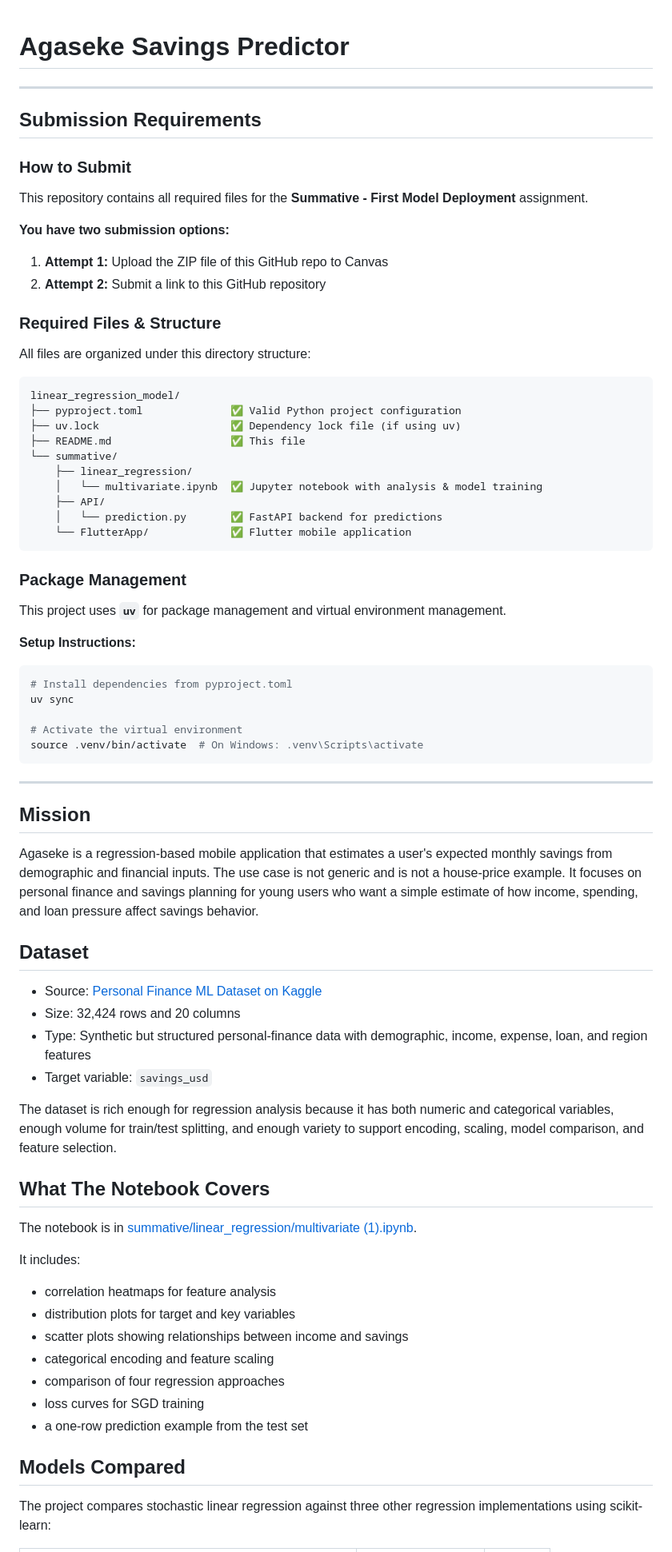
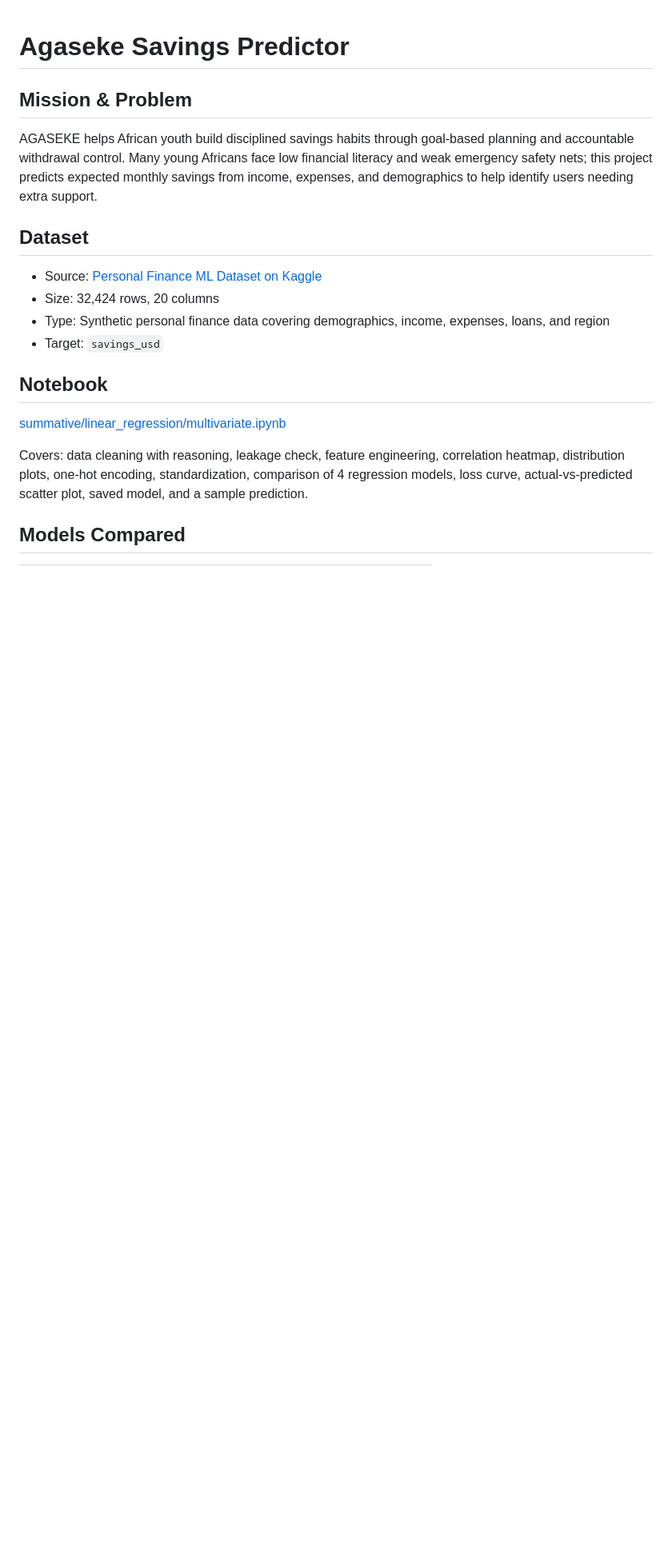
Before and after one commit to Reginah24/linear_regression_model, a Markdown page: README.md, the part around one of its changes. Shown at 80% size. Drawn GitHub-style; blank space fills up the shorter version.

````diff
--- a/README.md
+++ b/README.md
@@ -1,69 +1,23 @@
 # Agaseke Savings Predictor
 
----
-
-## Submission Requirements
-
-### How to Submit
-This repository contains all required files for the **Summative - First Model Deployment** assignment.
-
-**You have two submission options:**
-1. **Attempt 1:** Upload the ZIP file of this GitHub repo to Canvas
-2. **Attempt 2:** Submit a link to this GitHub repository
-
-### Required Files & Structure
-All files are organized under this directory structure:
-
-```
-linear_regression_model/
-├── pyproject.toml              ✅ Valid Python project configuration
-├── uv.lock                     ✅ Dependency lock file (if using uv)
-├── README.md                   ✅ This file
-└── summative/
-    ├── linear_regression/
-    │   └── multivariate.ipynb  ✅ Jupyter notebook with analysis & model training
-    ├── API/
-    │   └── prediction.py       ✅ FastAPI backend for predictions
-    └── FlutterApp/             ✅ Flutter mobile application
-```
-
-### Package Management
-This project uses **`uv`** for package management and virtual environment management.
-
-**Setup Instructions:**
-```bash
-# Install dependencies from pyproject.toml
-uv sync
-
-# Activate the virtual environment
-source .venv/bin/activate  # On Windows: .venv\Scripts\activate
-```
-
----
-
-## Mission
-Agaseke is a regression-based mobile application that estimates a user's expected monthly savings from demographic and financial inputs. The use case is not generic and is not a house-price example. It focuses on personal finance and savings planning for young users who want a simple estimate of how income, spending, and loan pressure affect savings behavior.
+## Mission & Problem
+AGASEKE helps African youth build disciplined savings habits through goal-based planning
+and accountable withdrawal control. Many young Africans face low financial literacy and
+weak emergency safety nets; this project predicts expected monthly savings from income,
+expenses, and demographics to help identify users needing extra support.
 
 ## Dataset
 - Source: [Personal Finance ML Dataset on Kaggle](https://www.kaggle.com/datasets/miadul/personal-finance-ml-dataset)
-- Size: 32,424 rows and 20 columns
-- Type: Synthetic but structured personal-finance data with demographic, income, expense, loan, and region features
-- Target variable: `savings_usd`
+- Size: 32,424 rows, 20 columns
+- Type: Synthetic personal finance data covering demographics, income, expenses, loans, and region
+- Target: `savings_usd`
 
-The dataset is rich enough for regression analysis because it has both numeric and categorical variables, enough volume for train/test splitting, and enough variety to support encoding, scaling, model comparison, and feature selection.
+## Notebook
+[summative/linear_regression/multivariate.ipynb](summative/linear_regression/multivariate.ipynb)
 
-## What The Notebook Covers
-The notebook is in [summative/linear_regression/multivariate (1).ipynb](summative/linear_regression/multivariate%20(1).ipynb).
-
-It includes:
-- correlation heatmaps for feature analysis
-- distribution plots for target and key variables
-- scatter plots showing relationships between income and savings
-- categorical encoding and feature scaling
-- comparison of four regression approaches
-- loss curves for SGD training
-- a one-row prediction example from the test set
+Covers: data cleaning with reasoning, leakage check, feature engineering, correlation heatmap,
+distribution plots, one-hot encoding, standardization, comparison of 4 regression models,
+loss curve, actual-vs-predicted scatter plot, saved model, and a sample prediction.
 
 ## Models Compared
-The project compares stochastic linear regression against three other regression implementations using scikit-learn:
 
````
Also changed, not shown: other parts of README.md (+36 -117 lines).
